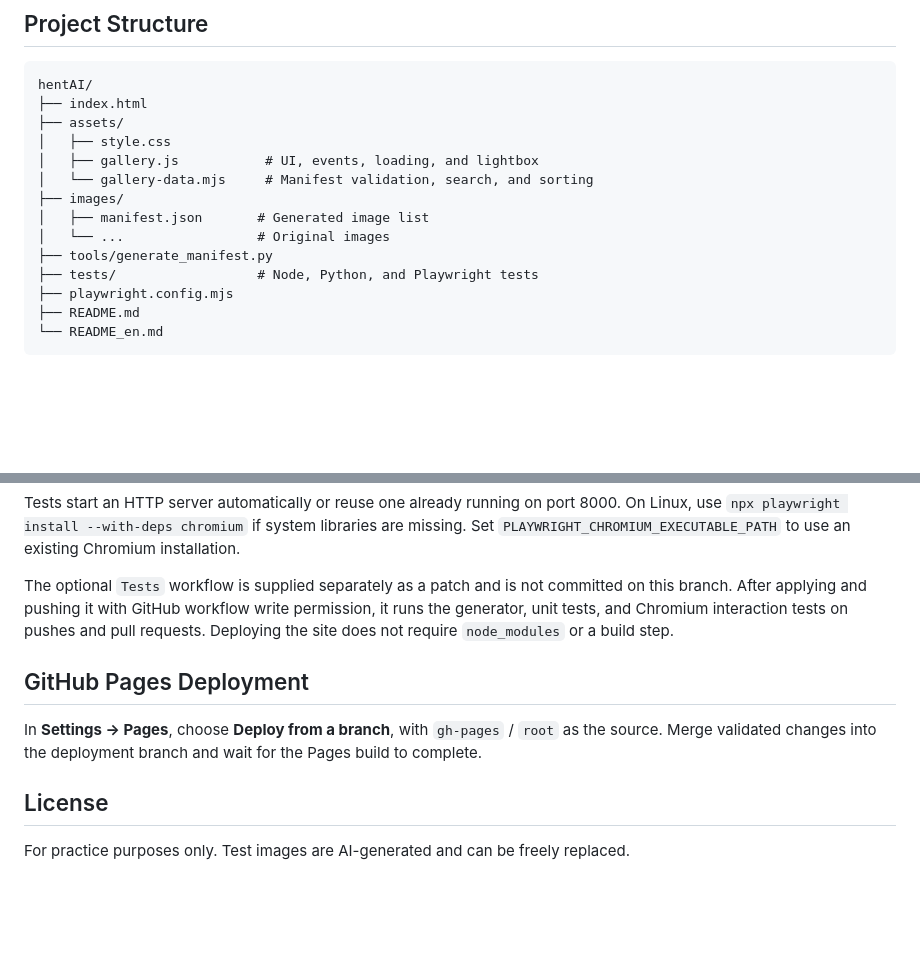
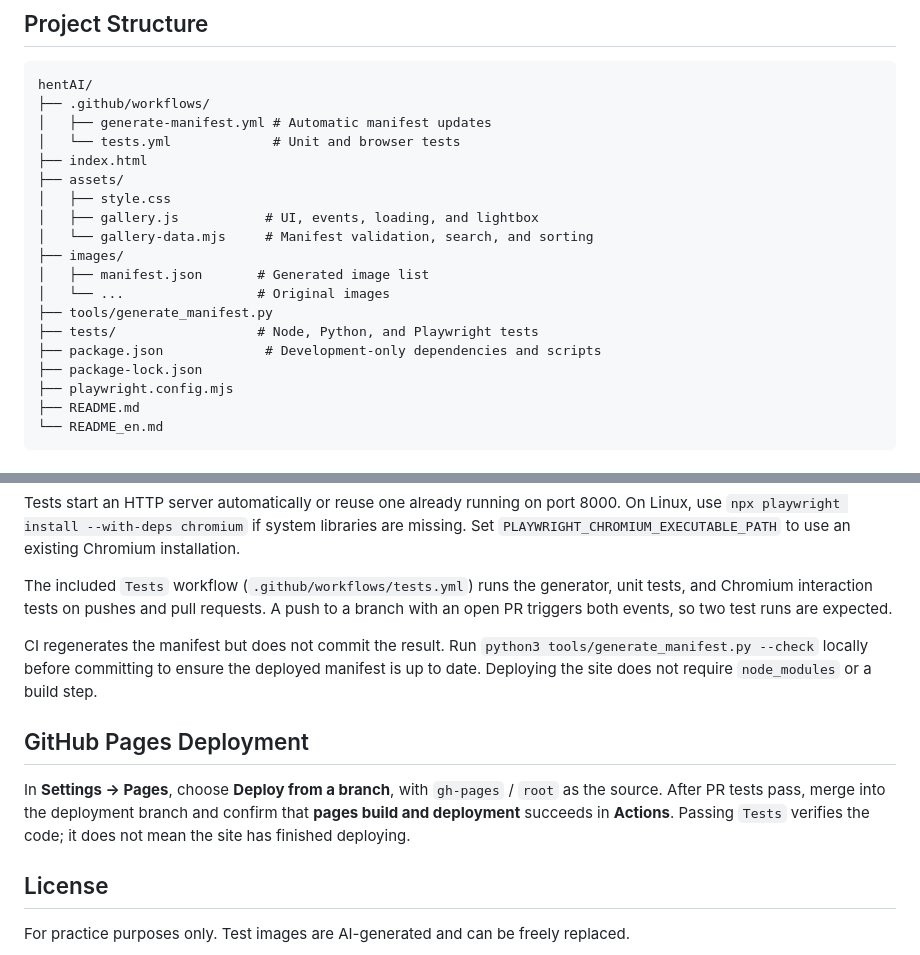
Before and after one commit to r0b5k3f0/hentAI, a Markdown page: README_en.md, 2 parts joined by grey strips. Drawn GitHub-style; blank space fills up the shorter version.

````diff
--- a/README_en.md
+++ b/README_en.md
@@ -23,6 +23,9 @@ Requires a modern browser supporting JavaScript modules, `fetch`, and native `<d
 
 ```text
 hentAI/
+├── .github/workflows/
+│   ├── generate-manifest.yml # Automatic manifest updates
+│   └── tests.yml             # Unit and browser tests
 ├── index.html
 ├── assets/
 │   ├── style.css
@@ -33,6 +36,8 @@ hentAI/
 │   └── ...                 # Original images
 ├── tools/generate_manifest.py
 ├── tests/                  # Node, Python, and Playwright tests
+├── package.json             # Development-only dependencies and scripts
+├── package-lock.json
 ├── playwright.config.mjs
 ├── README.md
 └── README_en.md
@@ -91,11 +96,13 @@ npm run test:browser
 
 Tests start an HTTP server automatically or reuse one already running on port 8000. On Linux, use `npx playwright install --with-deps chromium` if system libraries are missing. Set `PLAYWRIGHT_CHROMIUM_EXECUTABLE_PATH` to use an existing Chromium installation.
 
-The optional `Tests` workflow is supplied separately as a patch and is not committed on this branch. After applying and pushing it with GitHub workflow write permission, it runs the generator, unit tests, and Chromium interaction tests on pushes and pull requests. Deploying the site does not require `node_modules` or a build step.
+The included `Tests` workflow (`.github/workflows/tests.yml`) runs the generator, unit tests, and Chromium interaction tests on pushes and pull requests. A push to a branch with an open PR triggers both events, so two test runs are expected.
+
+CI regenerates the manifest but does not commit the result. Run `python3 tools/generate_manifest.py --check` locally before committing to ensure the deployed manifest is up to date. Deploying the site does not require `node_modules` or a build step.
 
 ## GitHub Pages Deployment
 
-In **Settings → Pages**, choose **Deploy from a branch**, with `gh-pages` / `root` as the source. Merge validated changes into the deployment branch and wait for the Pages build to complete.
+In **Settings → Pages**, choose **Deploy from a branch**, with `gh-pages` / `root` as the source. After PR tests pass, merge into the deployment branch and confirm that **pages build and deployment** succeeds in **Actions**. Passing `Tests` verifies the code; it does not mean the site has finished deploying.
 
 ## License
 
````
Also changed, not shown: README.md (+9 -2 lines).
